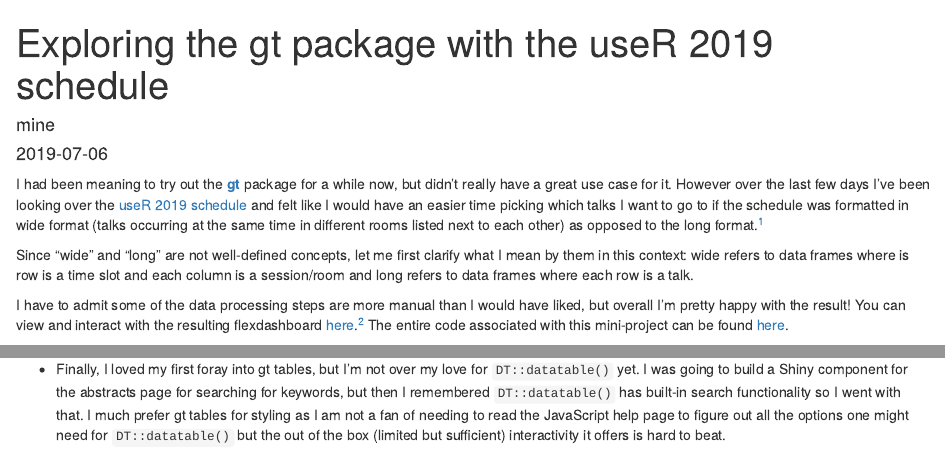
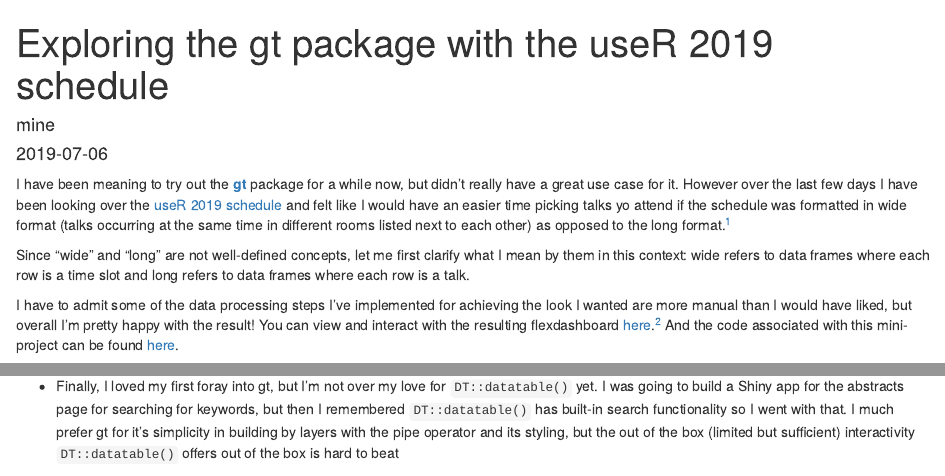
Before and after one commit to mine-cetinkaya-rundel/citizenstatistician, an R Markdown document (content/post/2019-07-06-exploring-gt-with-user-2019-schedule.Rmd): the page in a window 1100 px wide, from its top, and a second part further down, joined at a grey line. Rendered offline with R 4.5, knitr and Pandoc, with nearby package versions; some code elsewhere in the file could not run offline.

Commit message:
Copyedit

```diff
--- a/content/post/2019-07-06-exploring-gt-with-user-2019-schedule.Rmd
+++ b/content/post/2019-07-06-exploring-gt-with-user-2019-schedule.Rmd
@@ -12,23 +12,22 @@
   - tech
 ---
 
-I had been meaning to try out the [**gt**](https://gt.rstudio.com/) package
+I have been meaning to try out the [**gt**](https://gt.rstudio.com/) package
 for a while now, but didn't really have a great use case for it. However over
-the last few days I've been looking over the
+the last few days I have been looking over the
 [useR 2019 schedule](http://www.user2019.fr/talk_schedule/) and felt like I
-would have an easier time picking which talks I want to go to if the schedule
+would have an easier time picking talks yo attend if the schedule
 was formatted in wide format (talks occurring at the same time in different
-rooms listed next to each other) as opposed to the long format.^[Note that the conference app provides a layout similar to the wide format I was after, with more in depth information on each talk.]
+rooms listed next to each other) as opposed to the long format.^[Note that the  conference app provides a layout similar to the wide format I wanted, with more in depth information on each talk.]
 
 Since "wide" and "long" are not well-defined concepts, let me first clarify what
-I mean by them in this context: wide refers to data frames where is row is a
-time slot and each column is a session/room and long refers to data frames where
-each row is a talk.
+I mean by them in this context: wide refers to data frames where each row is a
+time slot and long refers to data frames where each row is a talk.
 
-I have to admit some of the data processing steps are more manual than I would
-have liked, but overall I'm pretty happy with the result! You can view and
-interact with the resulting flexdashboard  [here](https://connect.rstudioservices.com/content/331/user2019-schedule.html).^[This might be the first time I made a flexdashboard without a Shiny component!]
-The entire code associated with this mini-project can be found [here](https://github.com/mine-cetinkaya-rundel/user2019-schedule).
+I have to admit some of the data processing steps I've implemented for achieving
+the look I wanted are more manual than I would have liked, but overall I'm pretty
+happy with the result! You can view and interact with the resulting flexdashboard  [here](https://connect.rstudioservices.com/content/331/user2019-schedule.html).^[This might be the first time I made a flexdashboard without a Shiny component!]
+And the code associated with this mini-project can be found [here](https://github.com/mine-cetinkaya-rundel/user2019-schedule).
 
 ![](/post/2019-07-06-exploring-gt-with-user-2019-schedule_files/dash-demo.gif)
 
@@ -72,13 +72,13 @@
 
 <br>
 
-- Finally, I loved my first foray into gt tables, but I'm not over my love for
-`DT::datatable()` yet. I was going to build a Shiny component for the abstracts
+- Finally, I loved my first foray into gt, but I'm not over my love for
+`DT::datatable()` yet. I was going to build a Shiny app for the abstracts
 page for searching for keywords, but then I remembered `DT::datatable()` has
-built-in search functionality so I went with that. I much prefer gt tables for
-styling as I am not a fan of needing to read the JavaScript help page to figure
-out all the options one might need for `DT::datatable()` but the out of the box
-(limited but sufficient) interactivity it offers is hard to beat.
+built-in search functionality so I went with that. I much prefer gt for
+it's simplicity in building by layers with the pipe operator and its styling,
+but the out of the box (limited but sufficient) interactivity `DT::datatable()`
+offers out of the box is hard to beat
 
 ![](/post/2019-07-06-exploring-gt-with-user-2019-schedule_files/highlight-05.jpeg)
 
```
Also changed, not shown: content/post/2019-07-06-exploring-gt-with-user-2019-schedule.html, content/post/2019-07-06-exploring-gt-with-user-2019-schedule.Rmd (23 more changed lines).
